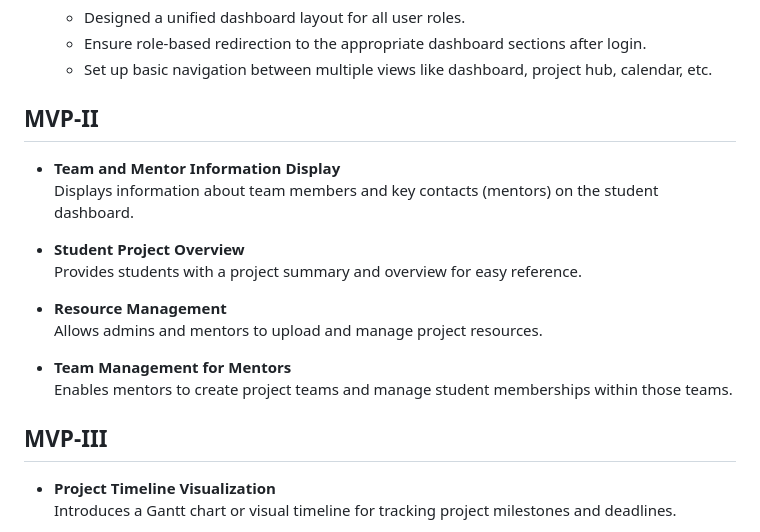
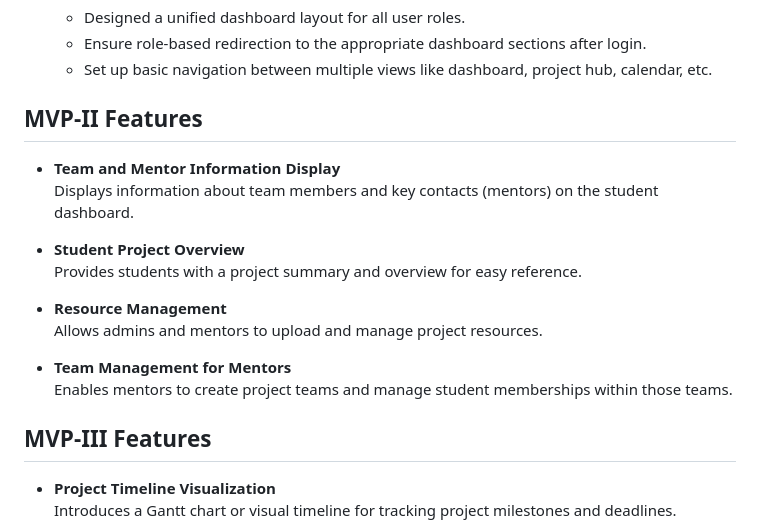
Before and after one commit to shahakanksha-tamu/teamup-neo-backend, a Markdown page: README.md, the part around the change printed below. Drawn GitHub-style.

```diff
--- a/README.md
+++ b/README.md
@@ -31,7 +31,7 @@ The primary objectives of Neo are to:
    - Set up basic navigation between multiple views like dashboard, project hub, calendar, etc.
 
 
-## MVP-II
+## MVP-II Features
 - **Team and Mentor Information Display**
   Displays information about team members and key contacts (mentors) on the student dashboard.
 
@@ -44,7 +44,7 @@ The primary objectives of Neo are to:
 - **Team Management for Mentors**
   Enables mentors to create project teams and manage student memberships within those teams.
 
-## MVP-III
+## MVP-III Features
 - **Project Timeline Visualization**
   Introduces a Gantt chart or visual timeline for tracking project milestones and deadlines.
 
```
Also changed, not shown: other parts of README.md (+2 -0 lines).
